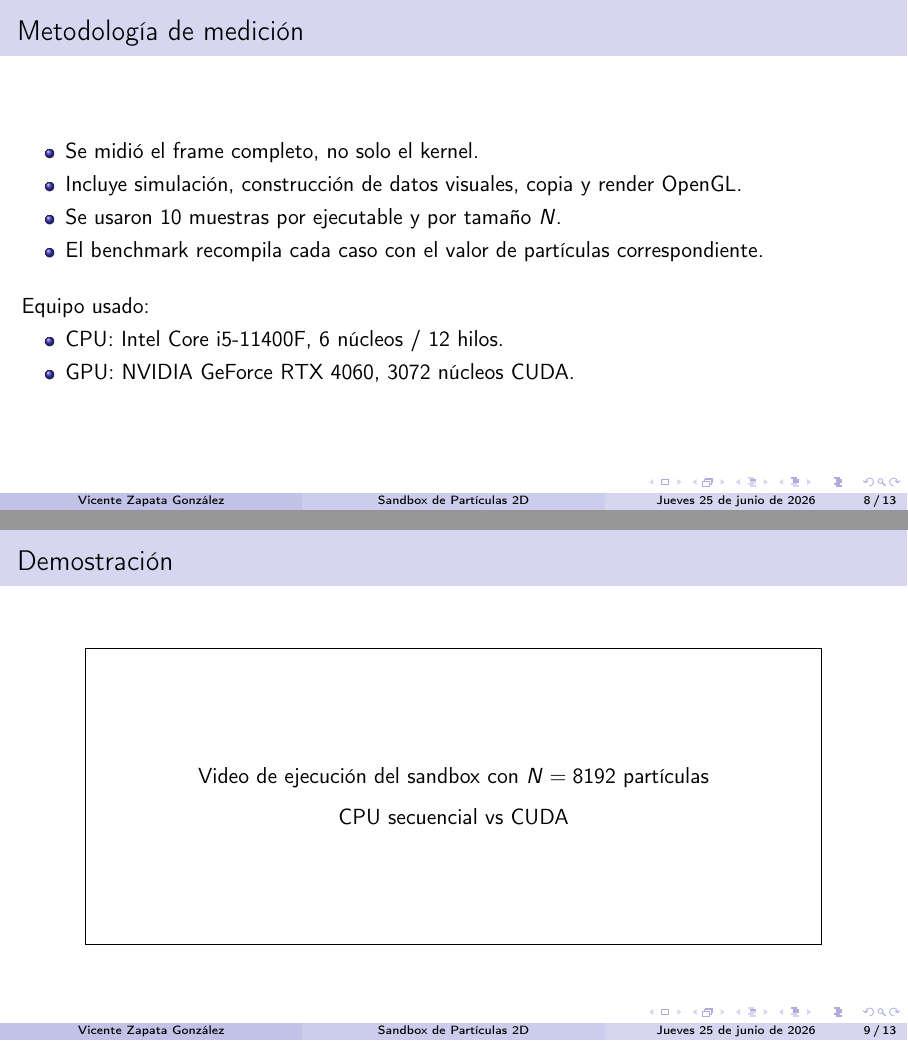
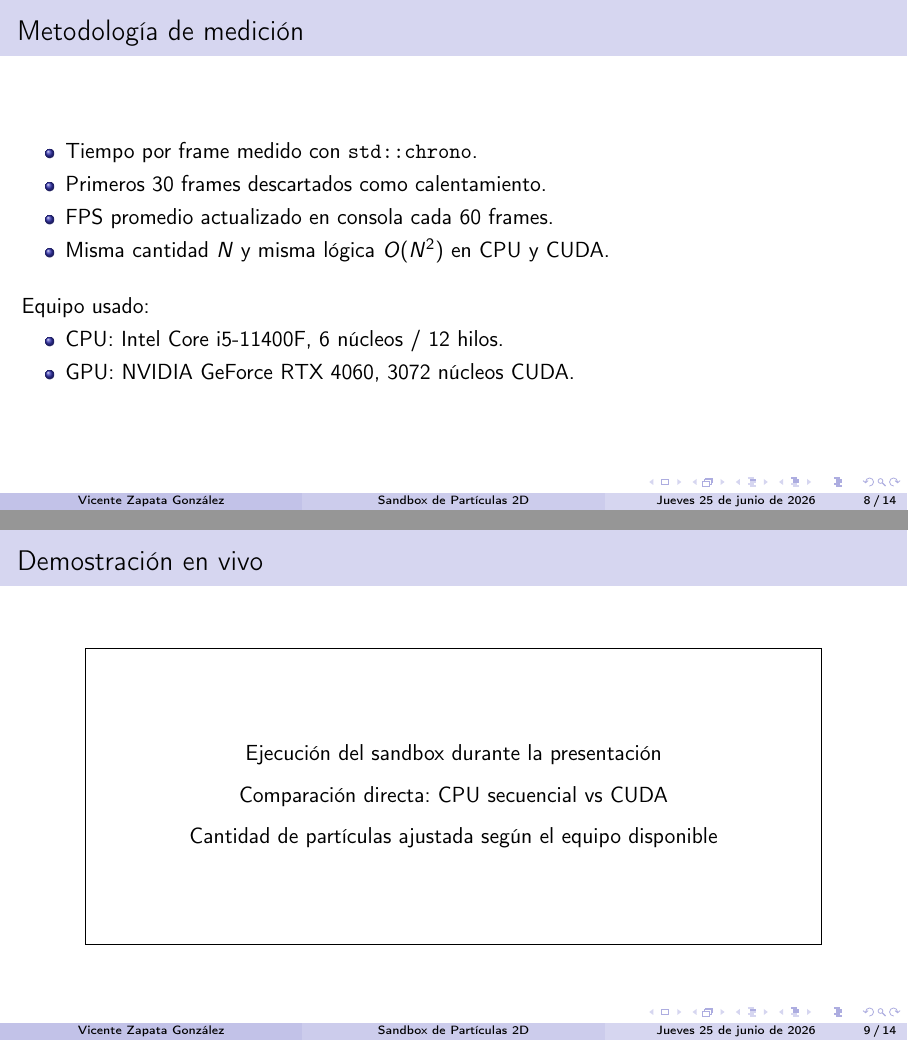
Before and after one commit to ElVeexo/Prog_Paralela, LaTeX slides (Proyecto/Presentación/presentacion_sandbox_particulas.tex): pages 8 and 9 of 13 before the commit and pages 8 and 9 of 14 after it, joined at a grey line. Compiled offline with pdfLaTeX.

Commit message:
Actualiza presentacion final

```diff
--- a/Proyecto/Presentación/presentacion_sandbox_particulas.tex
+++ b/Proyecto/Presentación/presentacion_sandbox_particulas.tex
@@ -153,10 +153,10 @@ for (int tileStart = 0; tileStart < N; tileStart += blockDim.x) {
 
 \begin{frame}{Metodología de medición}
     \begin{itemize}
-        \item Se midió el frame completo, no solo el kernel.
-        \item Incluye simulación, construcción de datos visuales, copia y render OpenGL.
-        \item Se usaron 10 muestras por ejecutable y por tamaño $N$.
-        \item El benchmark recompila cada caso con el valor de partículas correspondiente.
+        \item Tiempo por frame medido con \texttt{std::chrono}.
+        \item Primeros 30 frames descartados como calentamiento.
+        \item FPS promedio actualizado en consola cada 60 frames.
+        \item Misma cantidad $N$ y misma lógica $O(N^2)$ en CPU y CUDA.
     \end{itemize}
 
     \vspace{0.4cm}
@@ -169,14 +169,15 @@ for (int tileStart = 0; tileStart < N; tileStart += blockDim.x) {
     \end{itemize}
 \end{frame}
 
-\begin{frame}{Demostración}
+\begin{frame}{Demostración en vivo}
     \begin{center}
         \vspace{0.2cm}
         \fbox{
             \begin{minipage}[c][5.0cm][c]{0.82\textwidth}
                 \centering
-                Video de ejecución del sandbox con $N = 8192$ partículas\\[0.25cm]
-                CPU secuencial vs CUDA
+                Ejecución del sandbox durante la presentación\\[0.25cm]
+                Comparación directa: CPU secuencial vs CUDA\\[0.25cm]
+                Cantidad de partículas ajustada según el equipo disponible
             \end{minipage}
         }
 
```
Also changed, not shown: Proyecto/Presentación/presentacion_sandbox_particulas.pdf, Proyecto/Presentación/presentacion_sandbox_particulas.tex (6 more changed lines).
